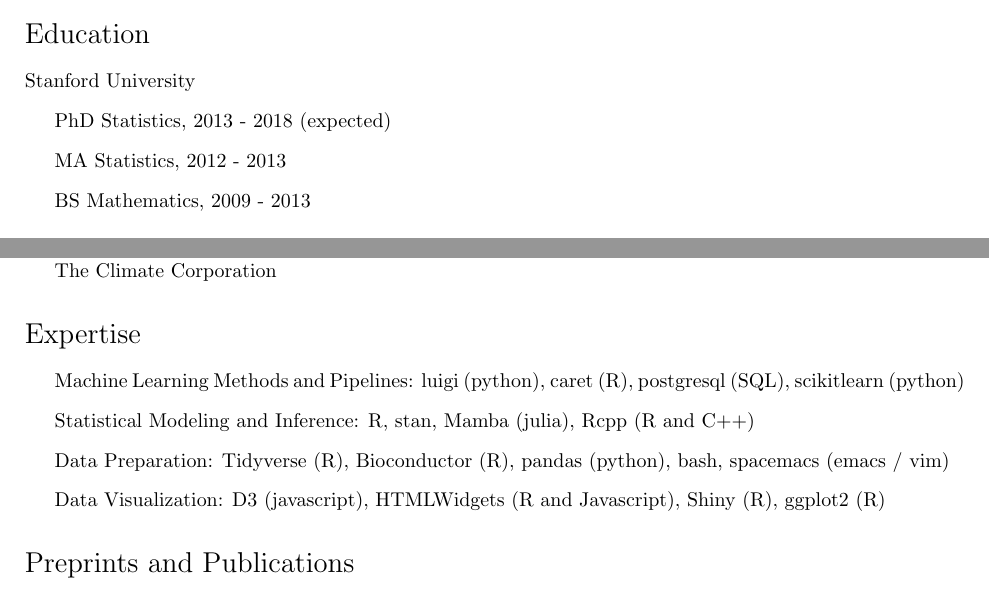
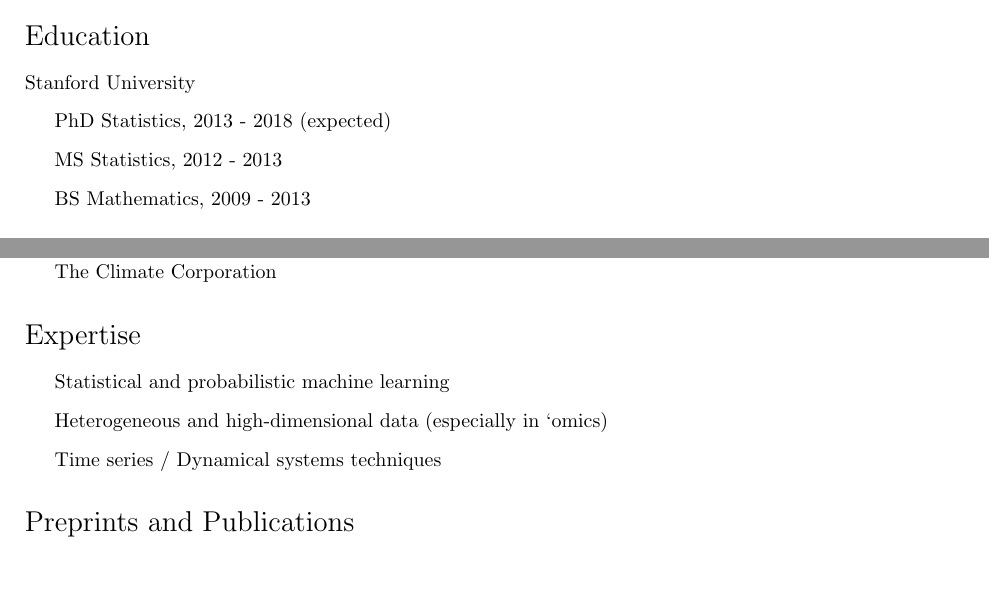
Before and after one commit to krisrs1128/personal-site, a LaTeX CV (projects/cv.tex): two parts of page 1 of 3 before the commit and two parts of page 1 of 2 after it, joined at a grey line, cut so that both start at the same text, the shorter picture padded with empty space. Compiled offline with pdfLaTeX.

Commit message:
stats is ms

```diff
--- a/projects/cv.tex
+++ b/projects/cv.tex
@@ -107,7 +107,7 @@
 Stanford University
 \begin{itemize}
   \item PhD Statistics, 2013 - 2018 (expected)
-  \item MA Statistics, 2012 - 2013
+  \item MS Statistics, 2012 - 2013
   \item BS Mathematics, 2009 - 2013
 \end{itemize}
 
@@ -129,13 +129,9 @@ Stanford University
 
 \section*{Expertise}
 \begin{itemize}
-\item Machine Learning Methods and Pipelines: luigi (python), caret (R),
-  postgresql (SQL), scikitlearn (python)
-\item Statistical Modeling and Inference: R, stan, Mamba (julia), Rcpp (R and C++)
-\item Data Preparation: Tidyverse (R), Bioconductor (R), pandas (python), bash,
-  spacemacs (emacs / vim)
-\item Data Visualization: D3 (javascript), HTMLWidgets (R and Javascript), Shiny
-  (R), ggplot2 (R)
+  \item Statistical and probabilistic machine learning
+  \item Heterogeneous and high-dimensional data (especially in `omics)
+  \item Time series / Dynamical systems techniques
 \end{itemize}
 \section*{Preprints and Publications}
 \begin{itemize}
```
